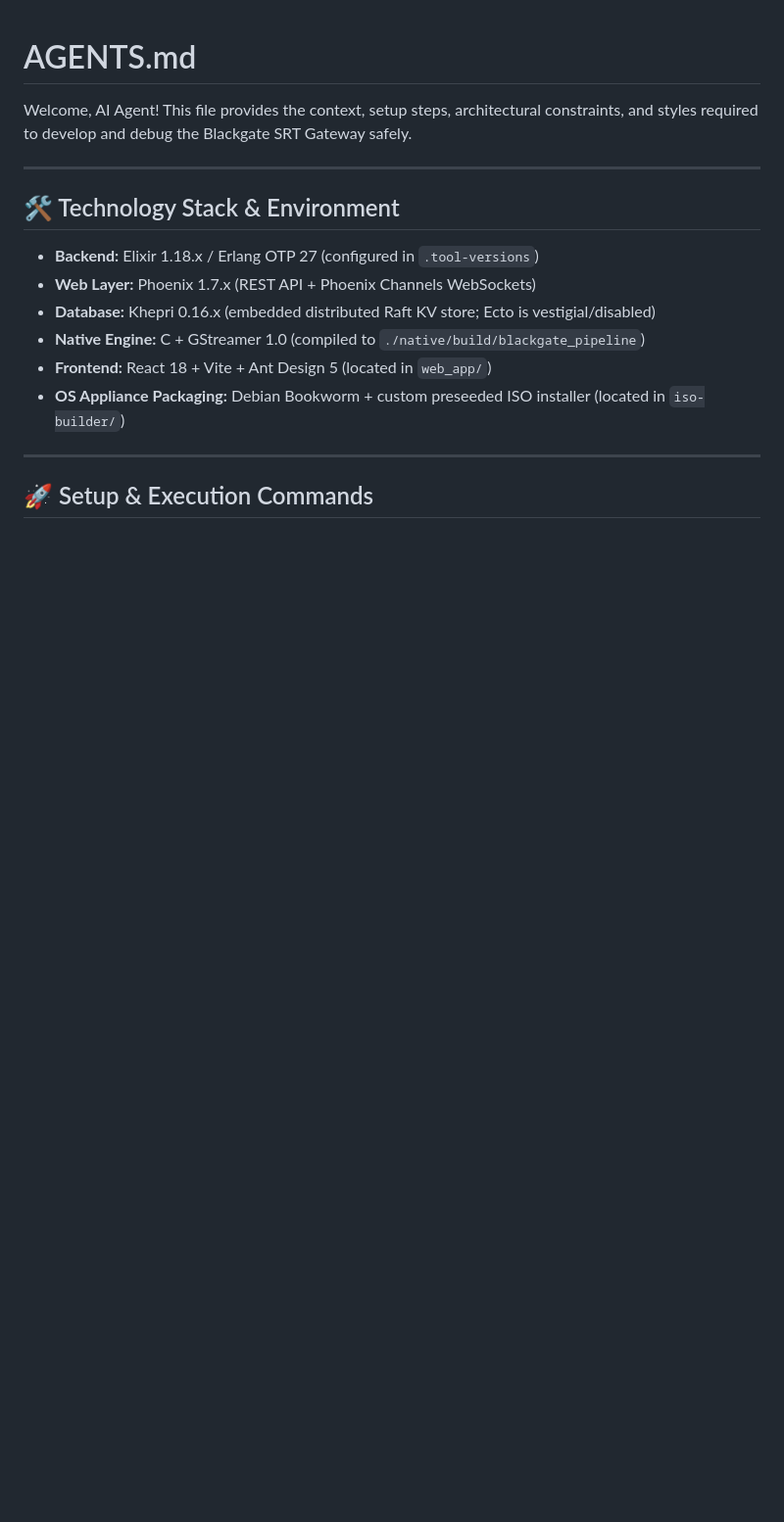
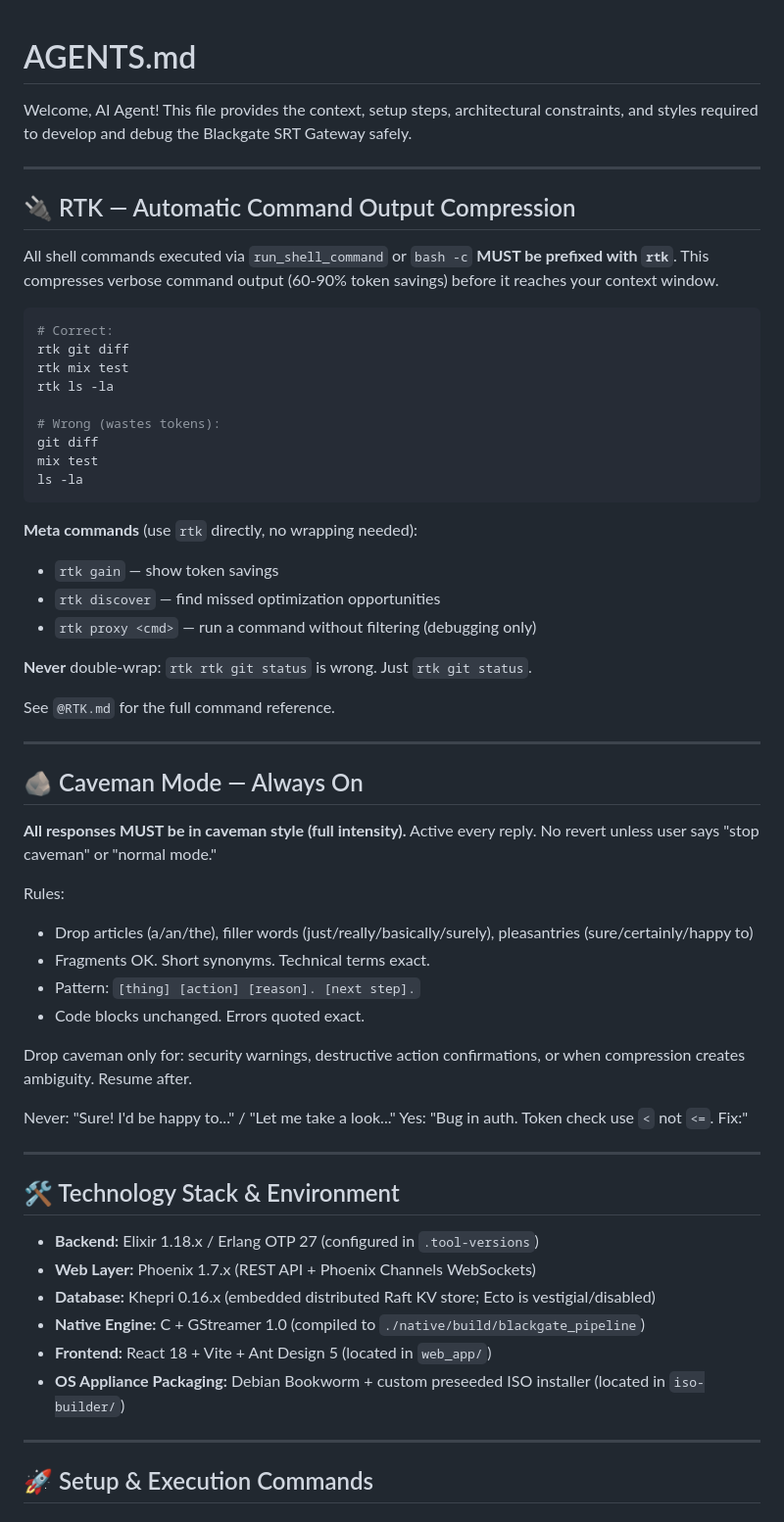
Before and after one commit to visual-alchemy/blackgate-project, a Markdown page: AGENTS.md, the part around the change. Shown at 98% size. GitHub-like rendering; blank space fills up the shorter version.

Commit message:
docs: add RTK and caveman mode instructions to AGENTS.md

````diff
--- a/AGENTS.md
+++ b/AGENTS.md
@@ -1,6 +1,50 @@
 # AGENTS.md
 
 Welcome, AI Agent! This file provides the context, setup steps, architectural constraints, and styles required to develop and debug the Blackgate SRT Gateway safely.
+
+---
+
+## 🔌 RTK — Automatic Command Output Compression
+
+All shell commands executed via `run_shell_command` or `bash -c` **MUST be prefixed with `rtk`**. This compresses verbose command output (60-90% token savings) before it reaches your context window.
+
+```bash
+# Correct:
+rtk git diff
+rtk mix test
+rtk ls -la
+
+# Wrong (wastes tokens):
+git diff
+mix test
+ls -la
+```
+
+**Meta commands** (use `rtk` directly, no wrapping needed):
+- `rtk gain` — show token savings
+- `rtk discover` — find missed optimization opportunities
+- `rtk proxy <cmd>` — run a command without filtering (debugging only)
+
+**Never** double-wrap: `rtk rtk git status` is wrong. Just `rtk git status`.
+
+See `@RTK.md` for the full command reference.
+
+---
+
+## 🪨 Caveman Mode — Always On
+
+**All responses MUST be in caveman style (full intensity).** Active every reply. No revert unless user says "stop caveman" or "normal mode."
+
+Rules:
+- Drop articles (a/an/the), filler words (just/really/basically/surely), pleasantries (sure/certainly/happy to)
+- Fragments OK. Short synonyms. Technical terms exact.
+- Pattern: `[thing] [action] [reason]. [next step].`
+- Code blocks unchanged. Errors quoted exact.
+
+Drop caveman only for: security warnings, destructive action confirmations, or when compression creates ambiguity. Resume after.
+
+Never: "Sure! I'd be happy to..." / "Let me take a look..."
+Yes: "Bug in auth. Token check use `<` not `<=`. Fix:"
 
 ---
 
````
